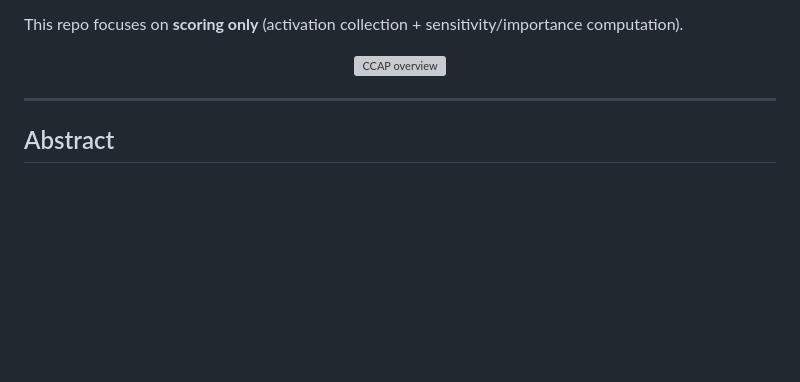
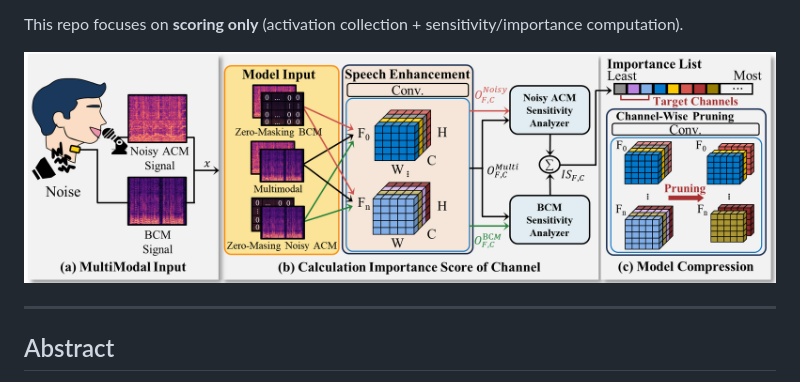
Before and after one commit to Yeeuny-Yup/CCAP, a Markdown page: README.md, the part around the change. GitHub-like rendering; blank space fills up the shorter version; grey boxes are pictures that could not be loaded.

```diff
--- a/README.md
+++ b/README.md
@@ -12,7 +12,7 @@ This repo focuses on **scoring only** (activation collection + sensitivity/impor
 
 
 <p align="center">
-  <img src="fig1.png" width="950" alt="CCAP overview"/>
+  <img src="Fig1.png" width="950" alt="CCAP overview"/>
 </p>
 
 ---
```
